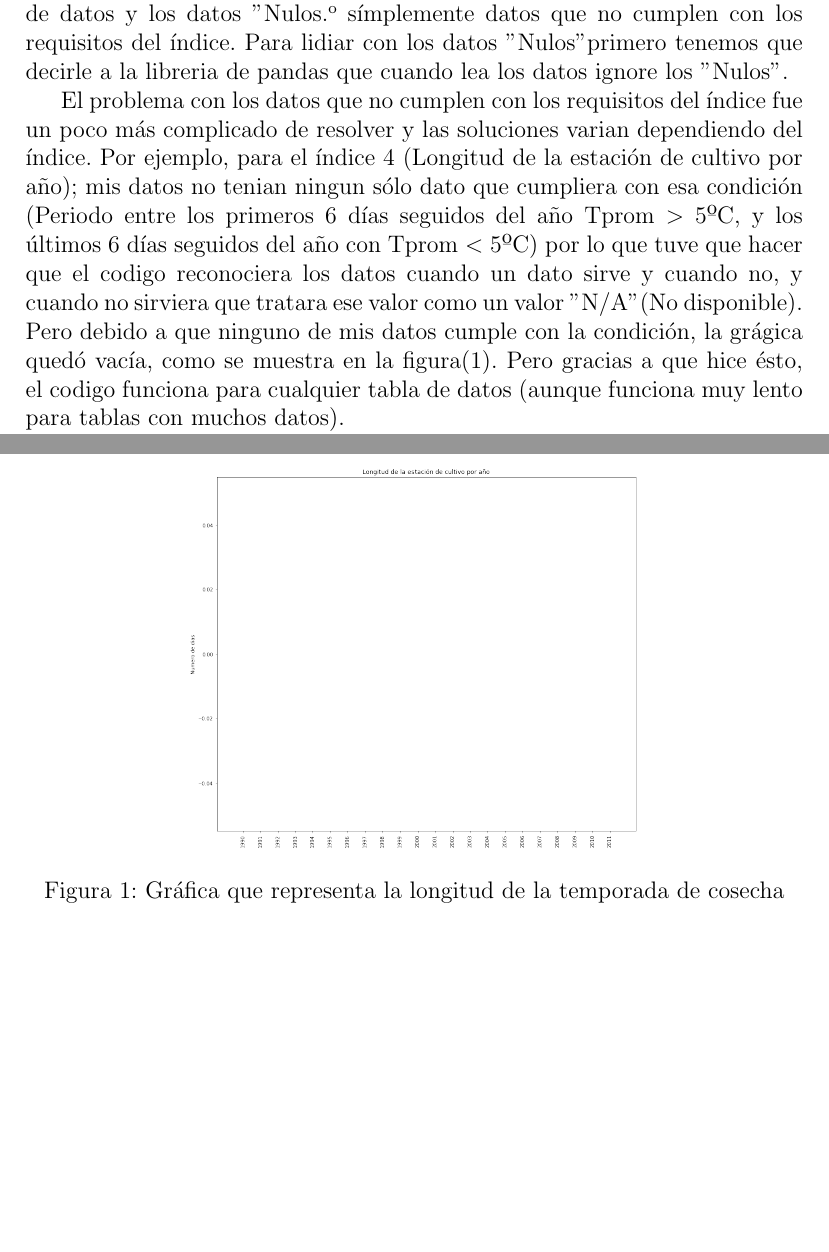
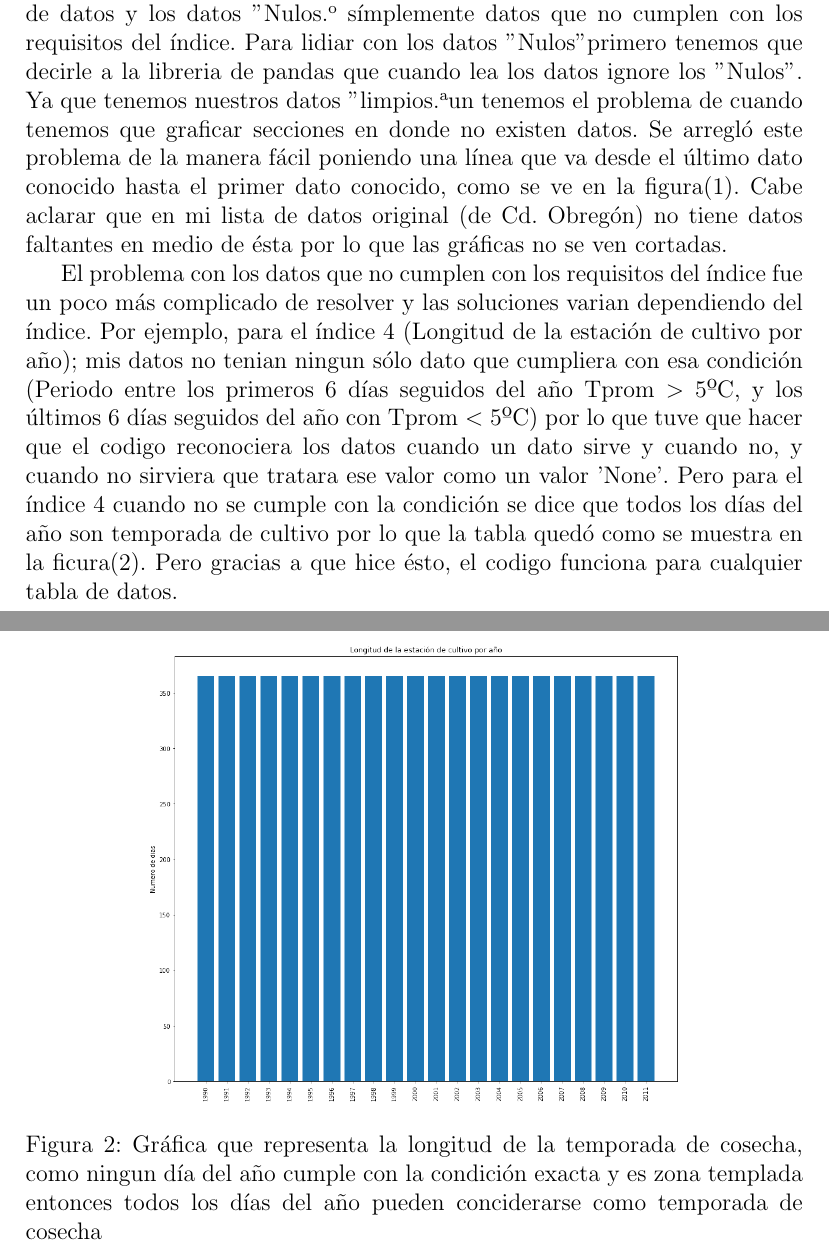
Before and after one commit to Askleth/Tareas, a LaTeX document (Actividad_5/latex/main.tex): two parts of pages 1 and 2 of 4 before the commit and two parts of pages 1 and 4 of 6 after it, joined at a grey line, cut so that both start at the same text, the shorter picture padded with empty space. Compiled offline with pdfLaTeX.

Commit message:
Add files via upload

```diff
--- a/Actividad_5/latex/main.tex
+++ b/Actividad_5/latex/main.tex
@@ -22,10 +22,10 @@
 En esta actividad se pidió analizar algunos de los indices propuestos por un grupo de expertos sobre la detección y monitoreo de índices que miden los efectos del Cambio Climático sobre datos obtenidos del Servicio Meteorológico Nacional de la Comisión Nacional del Agua. En particular elegí los datos sobre Obregón.
 
 El principal problema para la realización de esta actividad fue la falta de datos y los datos "Nulos" o símplemente datos que no cumplen con los requisitos del índice.
-Para lidiar con los datos "Nulos" primero tenemos que decirle a la libreria de pandas que cuando lea los datos ignore los "Nulos".
+Para lidiar con los datos "Nulos" primero tenemos que decirle a la libreria de pandas que cuando lea los datos ignore los "Nulos". Ya que tenemos nuestros datos "limpios" aun tenemos el problema de cuando tenemos que graficar secciones en donde no existen datos. Se arregló este problema de la manera fácil poniendo una línea que va desde el último dato conocido hasta el primer dato conocido, como se ve en la figura(\ref{fig:linea}). Cabe aclarar que en mi lista de datos original (de Cd. Obregón) no tiene datos faltantes en medio de ésta por lo que las gráficas no se ven cortadas.
 
 El problema con los datos que no cumplen con los requisitos del índice fue un poco más complicado de resolver y las soluciones varian dependiendo del índice.
-Por ejemplo, para el índice 4 (Longitud de la estación de cultivo por año); mis datos no tenian ningun sólo dato que cumpliera con esa condición (Periodo entre los primeros 6 días seguidos del año  Tprom $>$ 5ºC, y los últimos 6 días seguidos del año con Tprom $<$ 5ºC) por lo que tuve que hacer que el codigo reconociera los datos cuando un dato sirve y cuando no, y cuando no sirviera que tratara ese valor como un valor "N/A" (No disponible). Pero debido a que ninguno de mis datos cumple con la condición, la grágica quedó vacía, como se muestra en la figura(\ref{fig:indice4}). Pero gracias a que hice ésto, el codigo funciona para cualquier tabla de datos (aunque funciona muy lento para tablas con muchos datos).
+Por ejemplo, para el índice 4 (Longitud de la estación de cultivo por año); mis datos no tenian ningun sólo dato que cumpliera con esa condición (Periodo entre los primeros 6 días seguidos del año  Tprom $>$ 5ºC, y los últimos 6 días seguidos del año con Tprom $<$ 5ºC) por lo que tuve que hacer que el codigo reconociera los datos cuando un dato sirve y cuando no, y cuando no sirviera que tratara ese valor como un valor 'None'. Pero para el índice 4 cuando no se cumple con la condición se dice que todos los días del año son temporada de cultivo por lo que la tabla quedó como se muestra en la ficura(\ref{fig:indice4}). Pero gracias a que hice ésto, el codigo funciona para cualquier tabla de datos.
 
 Con el analisis realizado en ésta actividad se puede apreciar un cambio en la temperatura de obregon. Podemos ver para los años de 1990 al2011 la temperatura iba en aumento figura(\ref{fig:indice5}). Pero por falta de datos no se pudo realizar un analisis sobre los últimos 8 años para poder apreciar bien este aumento de la temperatura.
 
@@ -39,6 +42,9 @@ Con el analisis realizado en ésta actividad se puede apreciar un cambio en la t
+     \label{fig:linea}
+ \end{figure}
+ \begin{figure}
     \centering
-    \includegraphics[scale= .25]{indice4.png}
-    \caption{Gráfica que representa la longitud de la temporada de cosecha}
+    \includegraphics[scale= .30]{cosechas.png}
+    \caption{Gráfica que representa la longitud de la temporada de cosecha, como ningun día del año cumple con la condición exacta y es zona templada entonces todos los días del año pueden conciderarse como temporada de cosecha}
     \label{fig:indice4}
 \end{figure}
 \begin{figure}
```
Also changed, not shown: Actividad_5/latex/cosechas.png (added), Actividad_5/latex/linea.png (added), Actividad_5/latex/main.tex (3 more changed lines).
